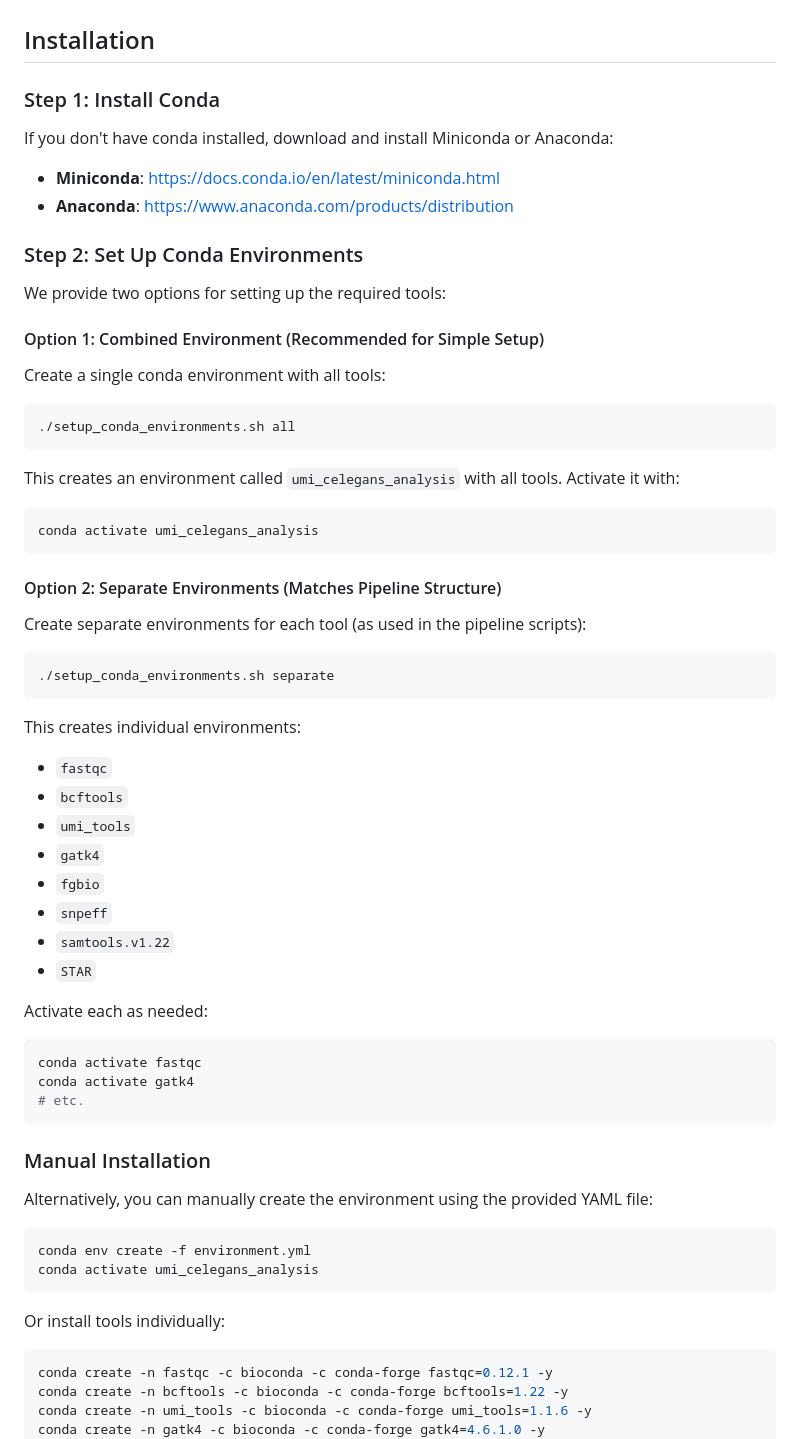
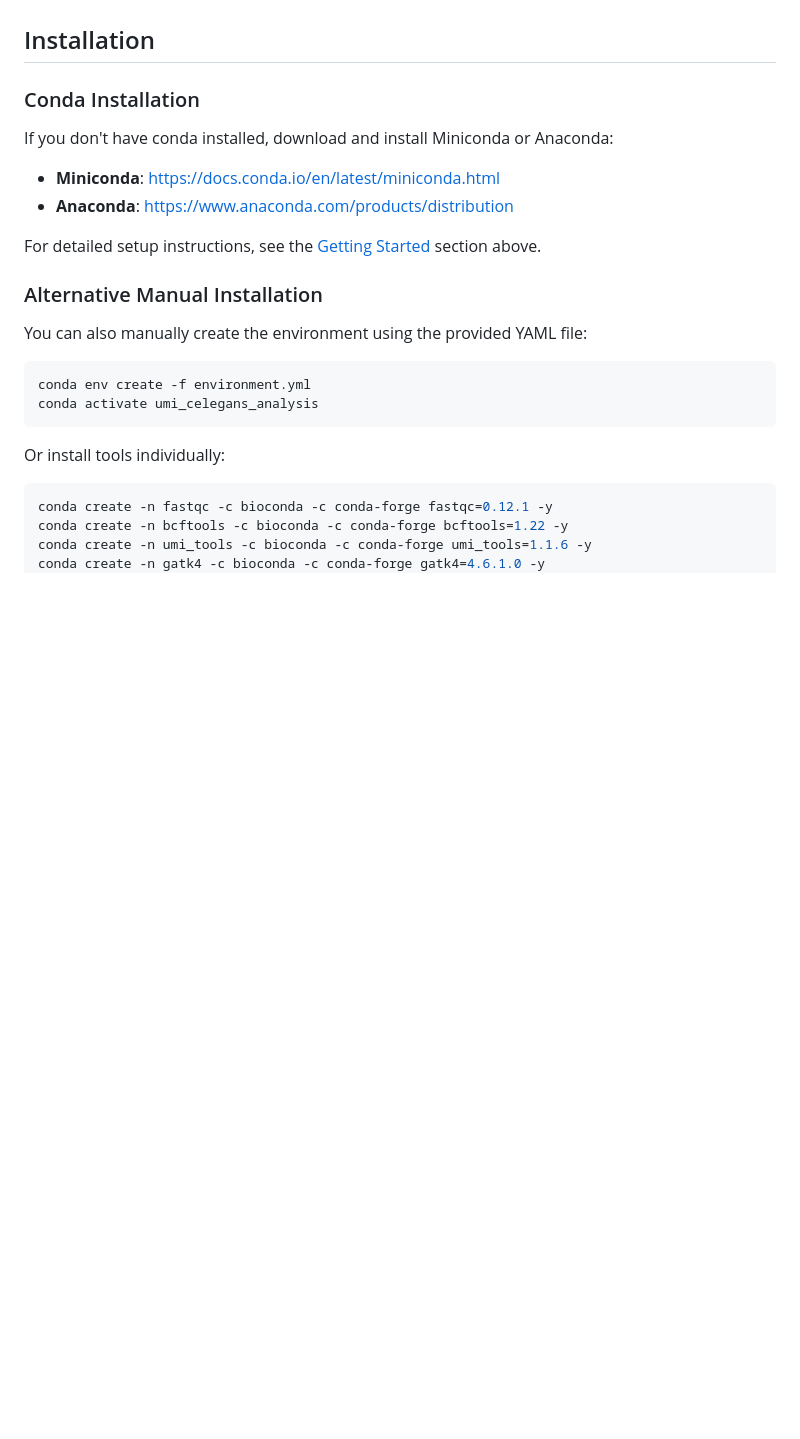
Before and after one commit to Prahlad-Lab/umi_celegans_analysis, a Markdown page: README.md, the part around one of its changes. GitHub-like rendering; blank space fills up the shorter version.

````diff
--- a/README.md
+++ b/README.md
@@ -21,60 +179,18 @@ The pipeline requires the following tools from the bioconda channel:
 
 ## Installation
 
-### Step 1: Install Conda
+### Conda Installation
 
 If you don't have conda installed, download and install Miniconda or Anaconda:
 
 - **Miniconda**: https://docs.conda.io/en/latest/miniconda.html
 - **Anaconda**: https://www.anaconda.com/products/distribution
 
-### Step 2: Set Up Conda Environments
+For detailed setup instructions, see the [Getting Started](#getting-started) section above.
 
-We provide two options for setting up the required tools:
+### Alternative Manual Installation
 
-#### Option 1: Combined Environment (Recommended for Simple Setup)
-
-Create a single conda environment with all tools:
-
-```bash
-./setup_conda_environments.sh all
-```
-
-This creates an environment called `umi_celegans_analysis` with all tools. Activate it with:
-
-```bash
-conda activate umi_celegans_analysis
-```
-
-#### Option 2: Separate Environments (Matches Pipeline Structure)
-
-Create separate environments for each tool (as used in the pipeline scripts):
-
-```bash
-./setup_conda_environments.sh separate
-```
-
-This creates individual environments:
-- `fastqc`
-- `bcftools`
-- `umi_tools`
-- `gatk4`
-- `fgbio`
-- `snpeff`
-- `samtools.v1.22`
-- `STAR`
-
-Activate each as needed:
-
-```bash
-conda activate fastqc
-conda activate gatk4
-# etc.
-```
-
-### Manual Installation
-
-Alternatively, you can manually create the environment using the provided YAML file:
+You can also manually create the environment using the provided YAML file:
 
 ```bash
 conda env create -f environment.yml
````
Also changed, not shown: other parts of README.md (+161 -47 lines).
